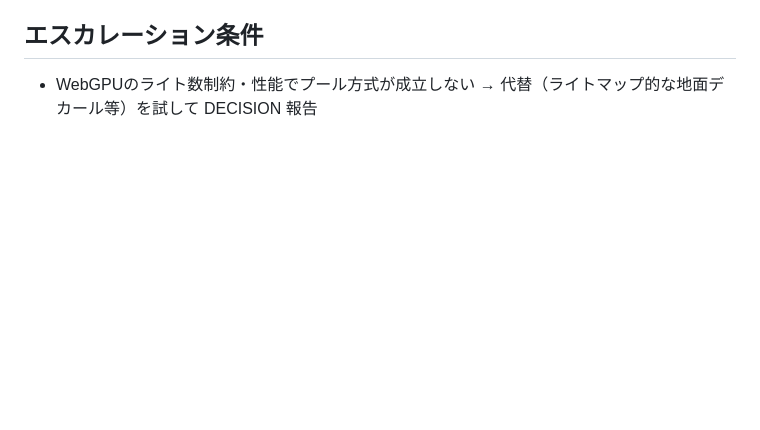
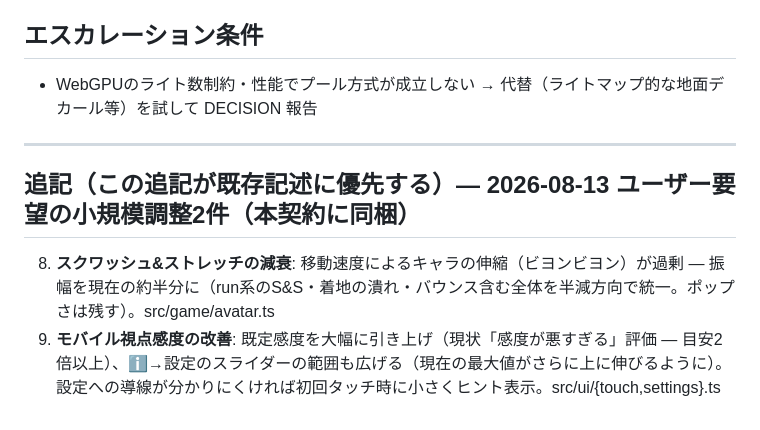
Before and after one commit to kaneta1992/kobe-sumiyoshi-3d, a Markdown page: .claude/contracts/15-day-night-cycle.md, the part around the change. Rendered like a GitHub page; blank space fills up the shorter version.

Commit message:
記録: 契約15追記（S&S半減・モバイル感度改善）

```diff
--- a/.claude/contracts/15-day-night-cycle.md
+++ b/.claude/contracts/15-day-night-cycle.md
@@ -52,3 +52,10 @@
 ## エスカレーション条件
 
 - WebGPUのライト数制約・性能でプール方式が成立しない → 代替（ライトマップ的な地面デカール等）を試して DECISION 報告
+
+---
+
+## 追記（この追記が既存記述に優先する）— 2026-08-13 ユーザー要望の小規模調整2件（本契約に同梱）
+
+8. **スクワッシュ&ストレッチの減衰**: 移動速度によるキャラの伸縮（ビヨンビヨン）が過剰 — 振幅を現在の約半分に（run系のS&S・着地の潰れ・バウンス含む全体を半減方向で統一。ポップさは残す）。src/game/avatar.ts
+9. **モバイル視点感度の改善**: 既定感度を大幅に引き上げ（現状「感度が悪すぎる」評価 — 目安2倍以上）、ℹ️→設定のスライダーの範囲も広げる（現在の最大値がさらに上に伸びるように）。設定への導線が分かりにくければ初回タッチ時に小さくヒント表示。src/ui/{touch,settings}.ts
```
